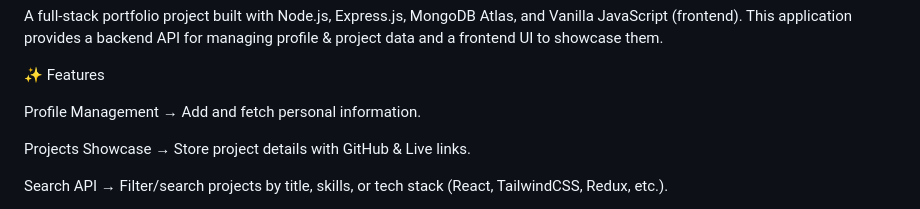
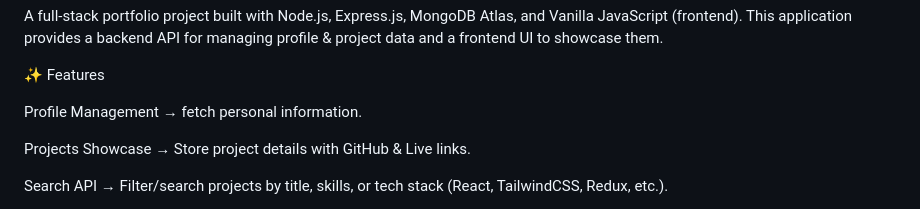
Before and after one commit to Adii0904/My_Api_Playground, a Markdown page: README.md, the part around the change. GitHub-like rendering.

```diff
--- a/README.md
+++ b/README.md
@@ -5,7 +5,7 @@ This application provides a backend API for managing profile & project data and
 
 ✨ Features
 
-Profile Management → Add and fetch personal information.
+Profile Management → fetch personal information.
 
 Projects Showcase → Store project details with GitHub & Live links.
 
```
